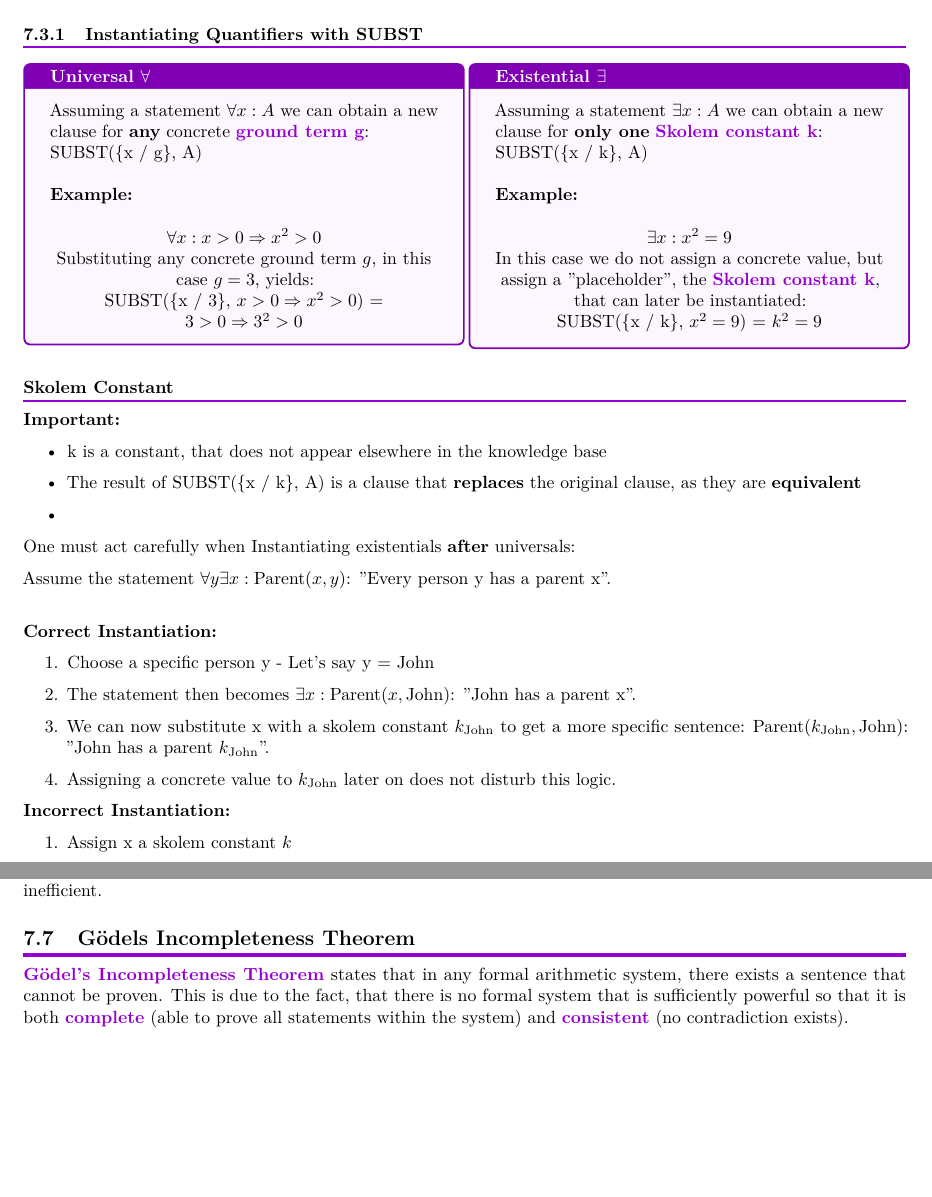
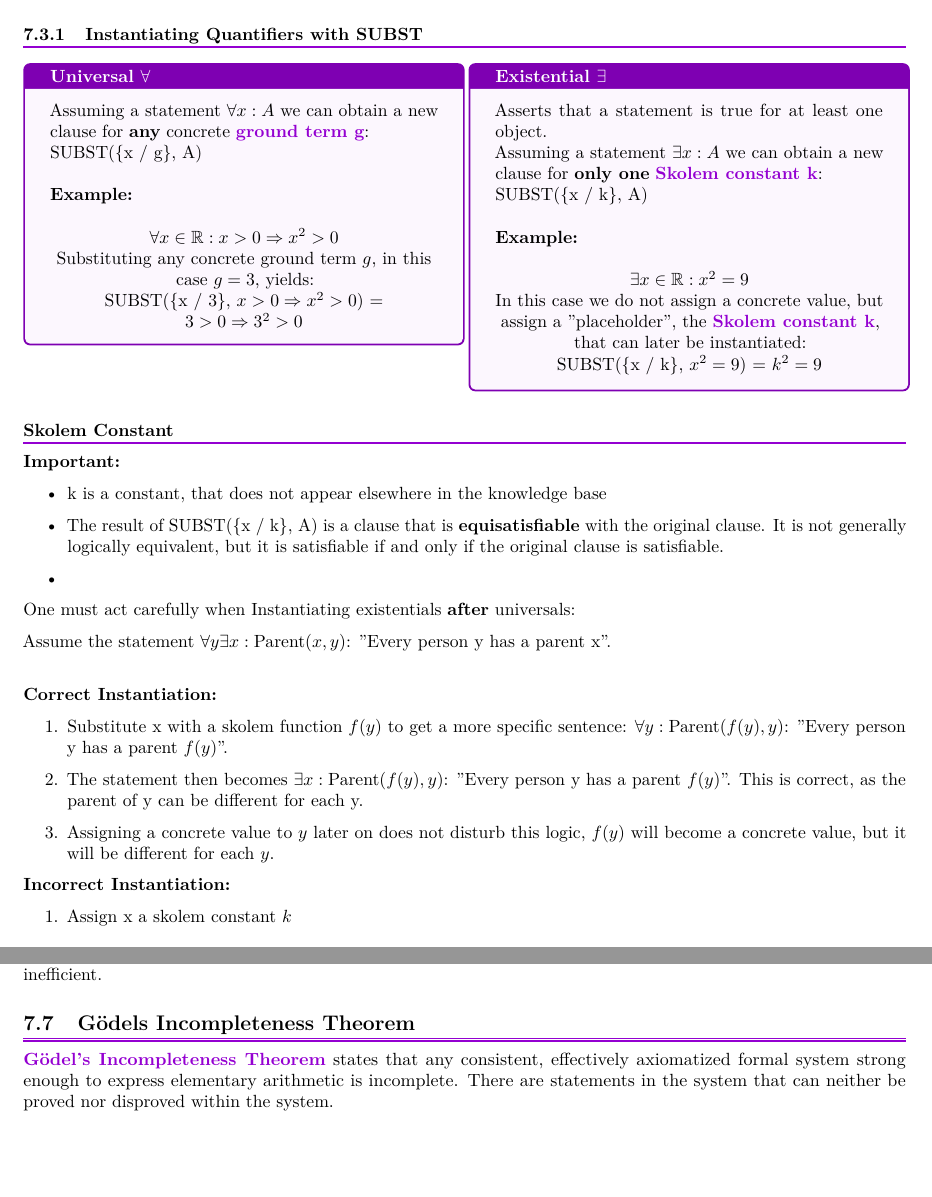
Before and after one commit to moricetamol/EiKISummary, a LaTeX document (EiKI_Summary.tex, which reads Sections/07_Logic_AI_FO_Logic.tex): two parts of pages 44 and 46 of 71, joined at a grey line, cut so that both start at the same text. Compiled offline with pdfLaTeX.

Commit message:
Fixed some mistakes and clarified some statements

```diff
--- a/Sections/07_Logic_AI_FO_Logic.tex
+++ b/Sections/07_Logic_AI_FO_Logic.tex
@@ -101,7 +101,7 @@ $\forall x: A$ is equivalent to $\neg(\exists x: \neg(A))$.
 
         \textbf{Example:}\\
         \begin{center}
-            $\forall x: x > 0 \Rightarrow x^2 > 0$\\
+            $\forall x \in \mathbb{R}: x > 0 \Rightarrow x^2 > 0$\\
             Substituting any concrete ground term $g$, in this case $g = 3$, yields:\\
             SUBST(\{x / 3\}, $x > 0 \Rightarrow x^2 > 0$) = $3 > 0 \Rightarrow 3^2 > 0$\\
         \end{center}
@@ -111,12 +111,13 @@ $\forall x: A$ is equivalent to $\neg(\exists x: \neg(A))$.
     [t]{0.5\textwidth}
     \begin{defbox}
         [Existential $\exists$]
+        Asserts that a statement is true for at least one object.\\
         Assuming a statement $\exists x: A$ we can obtain a new clause for \textbf{only one} \defc{Skolem constant k}:\\
         SUBST(\{x / k\}, A)\\
 
         \textbf{Example:}\\
         \begin{center}
-            $\exists x: x^2 = 9$\\
+            $\exists x \in \mathbb{R}: x^2 = 9$\\
             In this case we do not assign a concrete value, but assign a ''placeholder'', the \defc{Skolem constant k}, that can later be instantiated:\\
             SUBST(\{x / k\}, $x^2 = 9$) = $k^2 = 9$
         \end{center}
@@ -127,7 +128,7 @@ $\forall x: A$ is equivalent to $\neg(\exists x: \neg(A))$.
 \textbf{Important:}
 \begin{itemize}
     \item k is a constant, that does not appear elsewhere in the knowledge base
-    \item The result of SUBST(\{x / k\}, A) is a clause that \textbf{replaces} the original clause, as they are \textbf{equivalent}
+    \item The result of SUBST(\{x / k\}, A) is a clause that is \textbf{equisatisfiable} with the original clause. It is not generally logically equivalent, but it is satisfiable if and only if the original clause is satisfiable.
     \item
 \end{itemize}
 
@@ -137,10 +138,9 @@ Assume the statement $\forall y \exists x: \text{Parent}(x, y)$: ''Every person
 
 \textbf{Correct Instantiation:}
 \begin{enumerate}
-    \item Choose a specific person y - Let's say y = John
-    \item The statement then becomes $\exists x: \text{Parent}(x, \text{John})$: ''John has a parent x''.
-    \item We can now substitute x with a skolem constant $k_{\text{John}}$ to get a more specific sentence: $\text{Parent}(k_{\text{John}}, \text{John})$: ''John has a parent $k_{\text{John}}$''.
-    \item Assigning a concrete value to $k_{\text{John}}$ later on does not disturb this logic.
+    \item Substitute x with a skolem function $f(y)$ to get a more specific sentence: $\forall y: \text{Parent}(f(y), y)$: ''Every person y has a parent $f(y)$''.
+    \item The statement then becomes $\exists x: \text{Parent}(f(y), y)$: ''Every person y has a parent $f(y)$''. This is correct, as the parent of y can be different for each y.
+    \item Assigning a concrete value to $y$ later on does not disturb this logic, $f(y)$ will become a concrete value, but it will be different for each $y$.
 \end{enumerate}
 
 \textbf{Incorrect Instantiation:}
@@ -225,7 +225,7 @@ It is based on three basic components:
 Prolog can be regarded as a standard relational database, that stores facts and rules, which can be accessed and manipulated using Prolog queries. One caveat is that prologs backtracking strategy to retrieve all queries can be inefficient.
 
 \subsection{Gödels Incompleteness Theorem}
-\defc{Gödel's Incompleteness Theorem} states that in any formal arithmetic system, there exists a sentence that cannot be proven. This is due to the fact, that there is no formal system that is sufficiently powerful so that it is both \defc{complete} (able to prove all statements within the system) and \defc{consistent} (no contradiction exists).
+\defc{Gödel's Incompleteness Theorem} states that any consistent, effectively axiomatized formal system strong enough to express elementary arithmetic is incomplete. There are statements in the system that can neither be proved nor disproved within the system.
 
 
 \end{document}
```
Also changed, not shown: Sections/07_Logic_AI_FO_Logic.tex (14 more changed lines).
